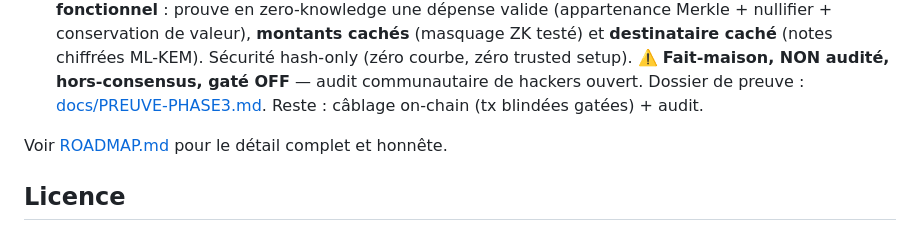
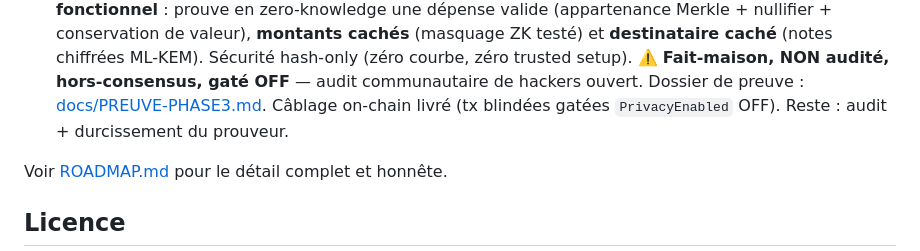
Before and after one commit to ghisdot/chaingo, a Markdown page: README.md, the part around the change. GitHub-like rendering.

```diff
--- a/README.md
+++ b/README.md
@@ -155,7 +155,7 @@ Documentation complète :
   (notes chiffrées ML-KEM). Sécurité hash-only (zéro courbe, zéro trusted setup).
   ⚠️ **Fait-maison, NON audité, hors-consensus, gaté OFF** — audit communautaire de
   hackers ouvert. Dossier de preuve : [docs/PREUVE-PHASE3.md](docs/PREUVE-PHASE3.md).
-  Reste : câblage on-chain (tx blindées gatées) + audit.
+  Câblage on-chain livré (tx blindées gatées `PrivacyEnabled` OFF). Reste : audit + durcissement du prouveur.
 
 Voir [ROADMAP.md](ROADMAP.md) pour le détail complet et honnête.
 
```
Also changed, not shown: ROADMAP.md (+13 -4 lines).
